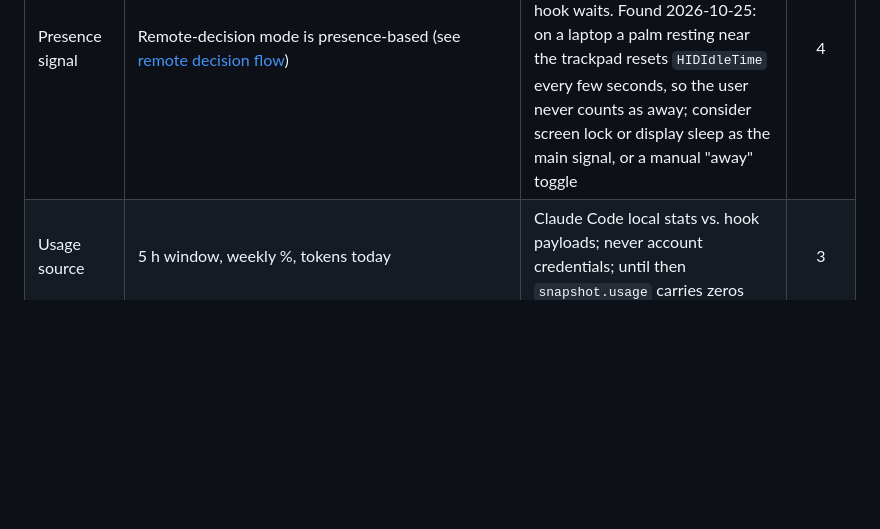
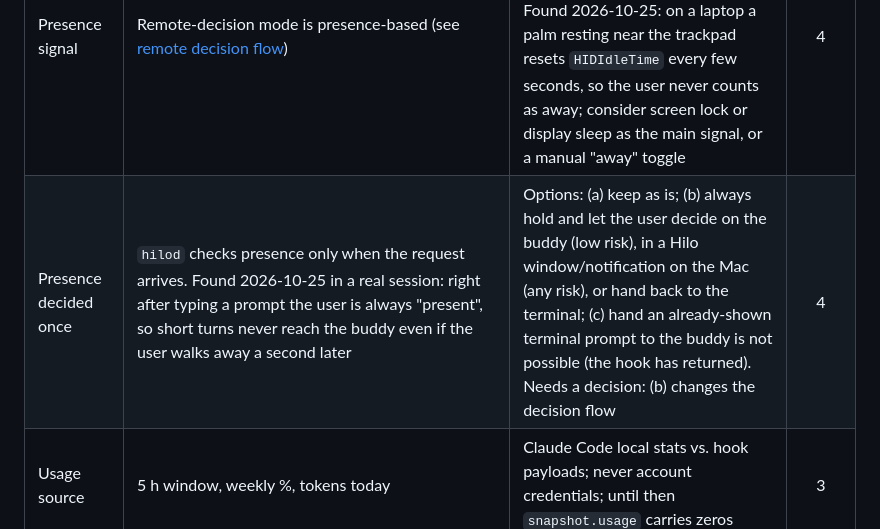
Before and after one commit to jaycorpstudios/clawd-body, a Markdown page: docs/plans/open-questions.md, the part around the change. Drawn GitHub-style; blank space fills up the shorter version.

Commit message:
docs: presence decided once per request misses short turns (open question)
Co-Authored-By: Claude Opus 5.5 <noreply@anthropic.com>

```diff
--- a/docs/plans/open-questions.md
+++ b/docs/plans/open-questions.md
@@ -30,6 +30,7 @@ Nothing pending.
 | Gap | Context | What to fill | Phase |
 | :--- | :--- | :--- | :---: |
 | Presence signal | Remote-decision mode is presence-based (see [remote decision flow](../flows/remote-decision-flow.md#remote-decision-mode)) | Idle threshold before the Mac counts as "away"; verify on real hardware that the terminal prompt stays hidden while the hook waits. Found 2026-10-25: on a laptop a palm resting near the trackpad resets `HIDIdleTime` every few seconds, so the user never counts as away; consider screen lock or display sleep as the main signal, or a manual "away" toggle | 4 |
+| Presence decided once | `hilod` checks presence only when the request arrives. Found 2026-10-25 in a real session: right after typing a prompt the user is always "present", so short turns never reach the buddy even if the user walks away a second later | Options: (a) keep as is; (b) always hold and let the user decide on the buddy (low risk), in a Hilo window/notification on the Mac (any risk), or hand back to the terminal; (c) hand an already-shown terminal prompt to the buddy is not possible (the hook has returned). Needs a decision: (b) changes the decision flow | 4 |
 | Usage source | 5 h window, weekly %, tokens today | Claude Code local stats vs. hook payloads; never account credentials; until then `snapshot.usage` carries zeros | 3 |
 | Policy file | See [risk-policy.md](../security/risk-policy.md) | Location, format, rule syntax, per-project overrides | 4 |
 | How `hilod` is launched | Started from a terminal (Warp, Terminal.app) macOS aborts it on first Bluetooth use: TCC checks the *responsible* app, and terminals declare no `NSBluetoothAlwaysUsageDescription`. Under launchd it is its own responsible process and the embedded `Info.plist` applies (verified 2026-10-25 with `launchctl submit`) | LaunchAgent plist and who installs it (`hilo install`?), log location, how `--pair` is run | 3 |
```
